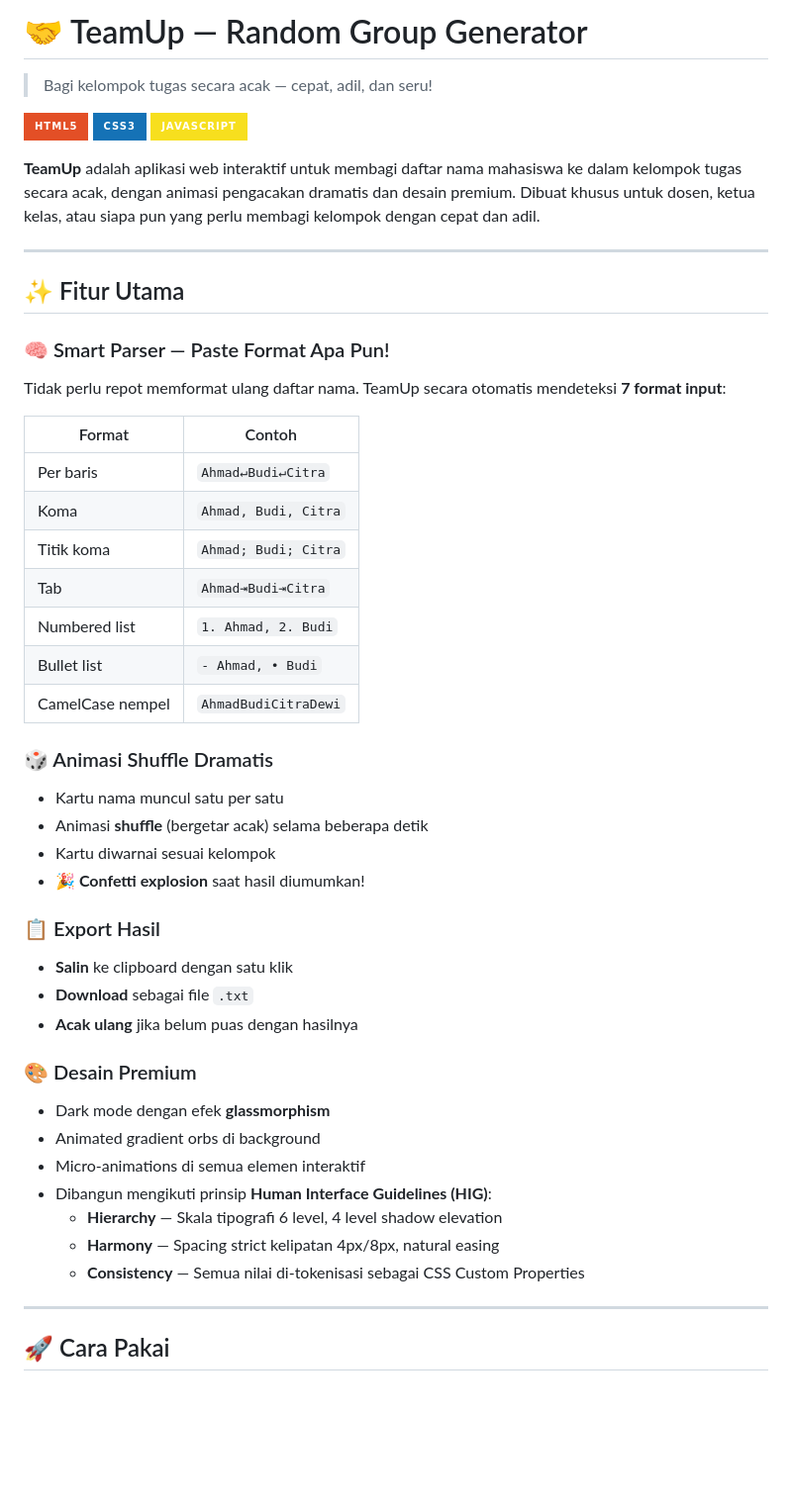
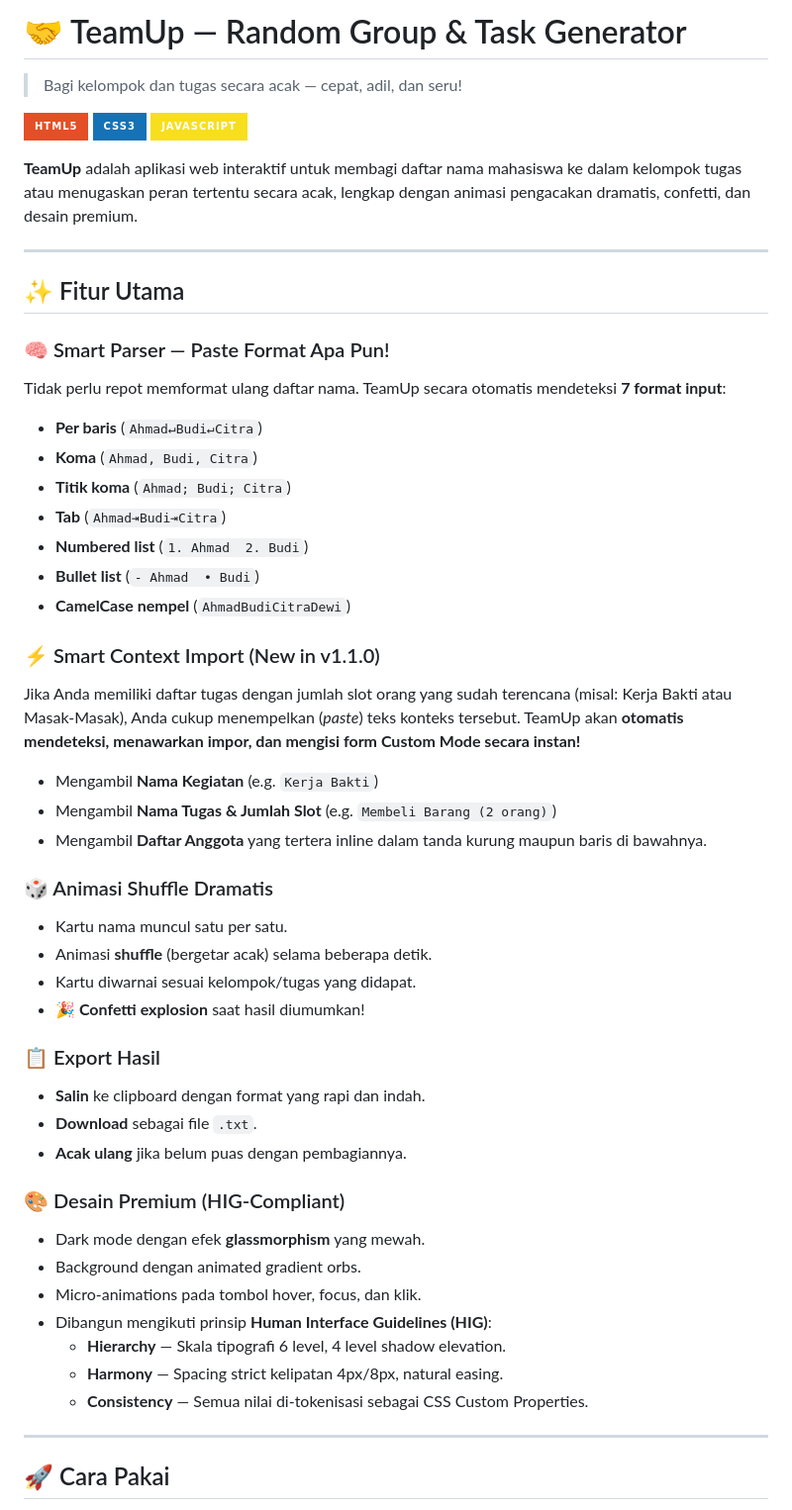
Before and after one commit to Emzyjeppp/teamup, a Markdown page: README.md, the part around one of its changes. Shown at 99% size. Drawn GitHub-style; badges without logos; blank space fills up the shorter version.

Commit message:
docs: update README with Custom Task Mode and Smart Context Import instructions

```diff
--- a/README.md
+++ b/README.md
@@ -1,12 +1,12 @@
-# 🤝 TeamUp — Random Group Generator
+# 🤝 TeamUp — Random Group & Task Generator
 
-> Bagi kelompok tugas secara acak — cepat, adil, dan seru!
+> Bagi kelompok dan tugas secara acak — cepat, adil, dan seru!
 
 ![HTML5](https://img.shields.io/badge/HTML5-E34F26?style=for-the-badge&logo=html5&logoColor=white)
 ![CSS3](https://img.shields.io/badge/CSS3-1572B6?style=for-the-badge&logo=css3&logoColor=white)
 ![JavaScript](https://img.shields.io/badge/JavaScript-F7DF1E?style=for-the-badge&logo=javascript&logoColor=black)
 
-**TeamUp** adalah aplikasi web interaktif untuk membagi daftar nama mahasiswa ke dalam kelompok tugas secara acak, dengan animasi pengacakan dramatis dan desain premium. Dibuat khusus untuk dosen, ketua kelas, atau siapa pun yang perlu membagi kelompok dengan cepat dan adil.
+**TeamUp** adalah aplikasi web interaktif untuk membagi daftar nama mahasiswa ke dalam kelompok tugas atau menugaskan peran tertentu secara acak, lengkap dengan animasi pengacakan dramatis, confetti, dan desain premium.
 
 ---
 
@@ -14,36 +14,39 @@
 
 ### 🧠 Smart Parser — Paste Format Apa Pun!
 Tidak perlu repot memformat ulang daftar nama. TeamUp secara otomatis mendeteksi **7 format input**:
+- **Per baris** (`Ahmad↵Budi↵Citra`)
+- **Koma** (`Ahmad, Budi, Citra`)
+- **Titik koma** (`Ahmad; Budi; Citra`)
+- **Tab** (`Ahmad⇥Budi⇥Citra`)
+- **Numbered list** (`1. Ahmad  2. Budi`)
+- **Bullet list** (`- Ahmad  • Budi`)
+- **CamelCase nempel** (`AhmadBudiCitraDewi`)
 
-| Format | Contoh |
-|--------|--------|
-| Per baris | `Ahmad↵Budi↵Citra` |
-| Koma | `Ahmad, Budi, Citra` |
-| Titik koma | `Ahmad; Budi; Citra` |
-| Tab | `Ahmad⇥Budi⇥Citra` |
-| Numbered list | `1. Ahmad, 2. Budi` |
-| Bullet list | `- Ahmad, • Budi` |
-| CamelCase nempel | `AhmadBudiCitraDewi` |
+### ⚡ Smart Context Import (New in v1.1.0)
+Jika Anda memiliki daftar tugas dengan jumlah slot orang yang sudah terencana (misal: Kerja Bakti atau Masak-Masak), Anda cukup menempelkan (*paste*) teks konteks tersebut. TeamUp akan **otomatis mendeteksi, menawarkan impor, dan mengisi form Custom Mode secara instan!**
+- Mengambil **Nama Kegiatan** (e.g. `Kerja Bakti`)
+- Mengambil **Nama Tugas & Jumlah Slot** (e.g. `Membeli Barang (2 orang)`)
+- Mengambil **Daftar Anggota** yang tertera inline dalam tanda kurung maupun baris di bawahnya.
 
 ### 🎲 Animasi Shuffle Dramatis
-- Kartu nama muncul satu per satu
-- Animasi **shuffle** (bergetar acak) selama beberapa detik
-- Kartu diwarnai sesuai kelompok
+- Kartu nama muncul satu per satu.
+- Animasi **shuffle** (bergetar acak) selama beberapa detik.
+- Kartu diwarnai sesuai kelompok/tugas yang didapat.
 - **🎉 Confetti explosion** saat hasil diumumkan!
 
 ### 📋 Export Hasil
-- **Salin** ke clipboard dengan satu klik
-- **Download** sebagai file `.txt`
-- **Acak ulang** jika belum puas dengan hasilnya
+- **Salin** ke clipboard dengan format yang rapi dan indah.
+- **Download** sebagai file `.txt`.
+- **Acak ulang** jika belum puas dengan pembagiannya.
 
-### 🎨 Desain Premium
-- Dark mode dengan efek **glassmorphism**
-- Animated gradient orbs di background
-- Micro-animations di semua elemen interaktif
+### 🎨 Desain Premium (HIG-Compliant)
+- Dark mode dengan efek **glassmorphism** yang mewah.
+- Background dengan animated gradient orbs.
+- Micro-animations pada tombol hover, focus, dan klik.
 - Dibangun mengikuti prinsip **Human Interface Guidelines (HIG)**:
-  - **Hierarchy** — Skala tipografi 6 level, 4 level shadow elevation
-  - **Harmony** — Spacing strict kelipatan 4px/8px, natural easing
-  - **Consistency** — Semua nilai di-tokenisasi sebagai CSS Custom Properties
+  - **Hierarchy** — Skala tipografi 6 level, 4 level shadow elevation.
+  - **Harmony** — Spacing strict kelipatan 4px/8px, natural easing.
+  - **Consistency** — Semua nilai di-tokenisasi sebagai CSS Custom Properties.
 
 ---
 
```
Also changed, not shown: other parts of README.md (+12 -25 lines).
